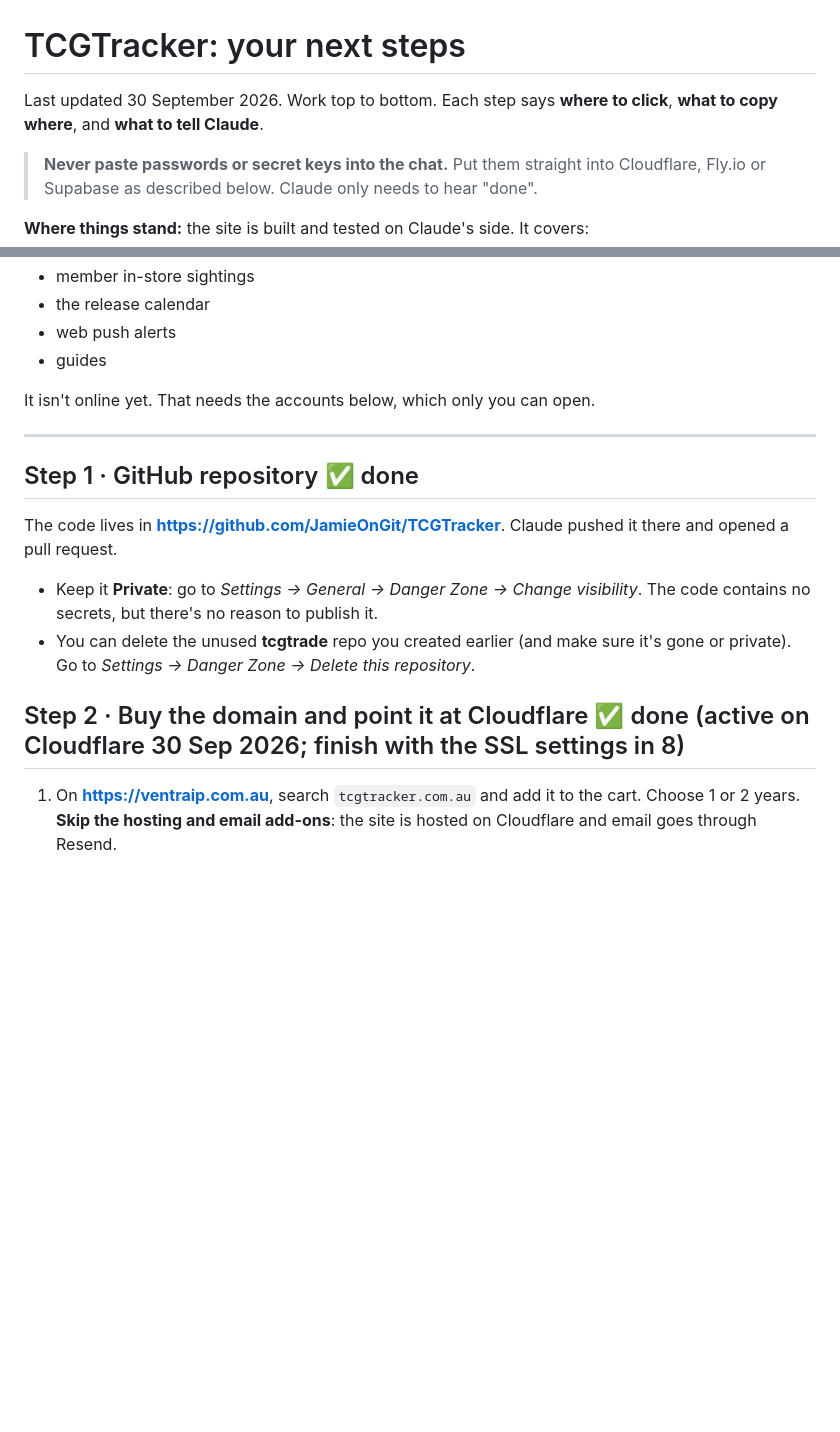
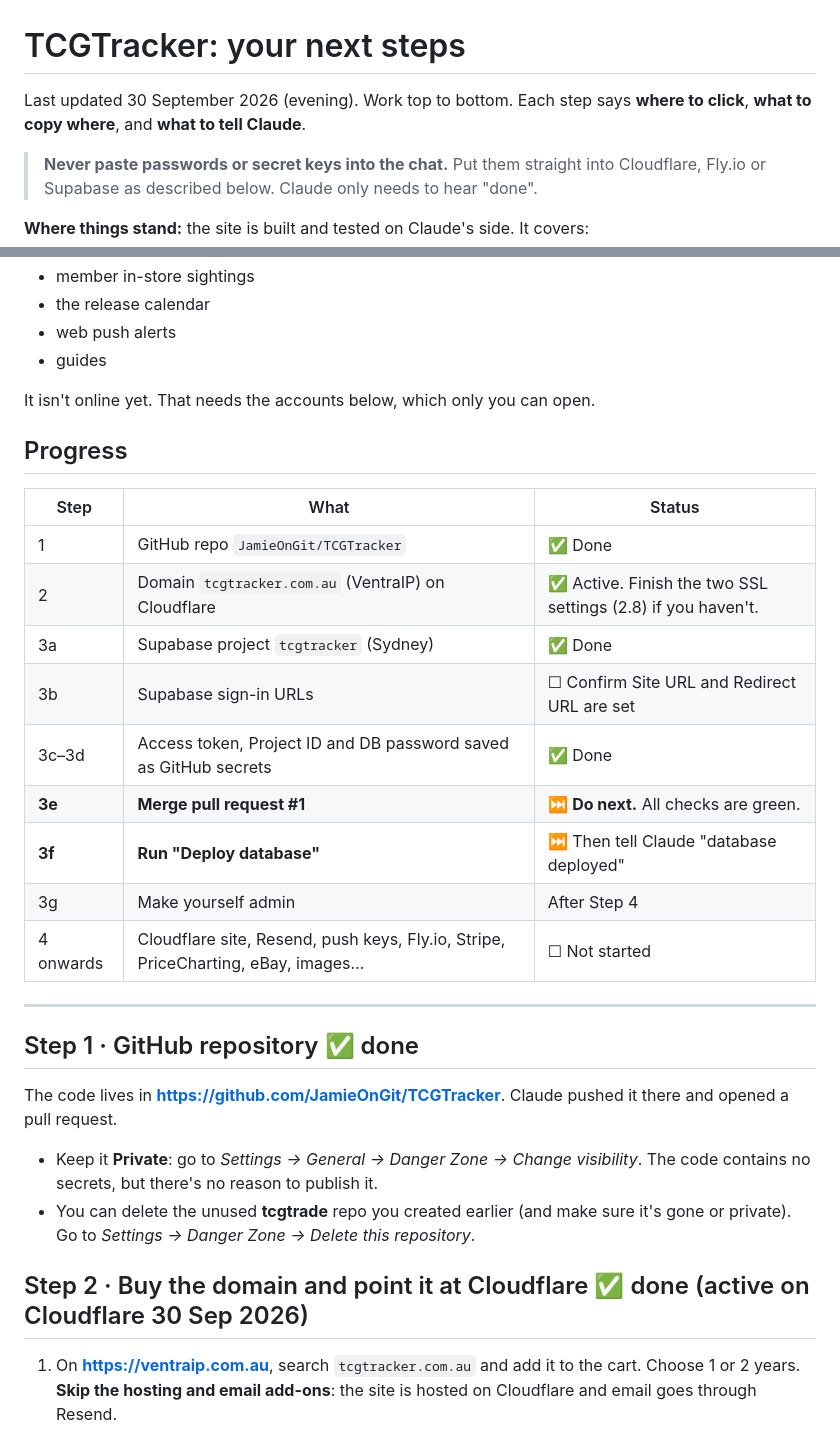
Before and after one commit to JamieOnGit/TCGTracker, a Markdown page: docs/YOUR-NEXT-STEPS.md, 2 parts joined by grey strips. Rendered like a GitHub page; blank space fills up the shorter version.

Commit message:
Docs: progress table; Supabase secrets done, merge and deploy next
Co-Authored-By: Claude Opus 5.5 <noreply@anthropic.com>
Claude-Session: https://claude.ai/code/session_01BRAuzKNMU8sDv12TA13Qt1

```diff
--- a/docs/YOUR-NEXT-STEPS.md
+++ b/docs/YOUR-NEXT-STEPS.md
@@ -1,6 +1,6 @@
 # TCGTracker: your next steps
 
-Last updated 30 September 2026. Work top to bottom. Each step says **where to click**, **what to copy where**, and **what to tell Claude**.
+Last updated 30 September 2026 (evening). Work top to bottom. Each step says **where to click**, **what to copy where**, and **what to tell Claude**.
 
 > **Never paste passwords or secret keys into the chat.** Put them straight into Cloudflare, Fly.io or Supabase as described below. Claude only needs to hear "done".
 
@@ -15,6 +15,19 @@ Last updated 30 September 2026. Work top to bottom. Each step says **where to cl
 
 It isn't online yet. That needs the accounts below, which only you can open.
 
+## Progress
+| Step | What | Status |
+|---|---|---|
+| 1 | GitHub repo `JamieOnGit/TCGTracker` | ✅ Done |
+| 2 | Domain `tcgtracker.com.au` (VentraIP) on Cloudflare | ✅ Active. Finish the two SSL settings (2.8) if you haven't. |
+| 3a | Supabase project `tcgtracker` (Sydney) | ✅ Done |
+| 3b | Supabase sign-in URLs | ☐ Confirm Site URL and Redirect URL are set |
+| 3c–3d | Access token, Project ID and DB password saved as GitHub secrets | ✅ Done |
+| **3e** | **Merge pull request #1** | ⏭ **Do next.** All checks are green. |
+| **3f** | **Run "Deploy database"** | ⏭ Then tell Claude "database deployed" |
+| 3g | Make yourself admin | After Step 4 |
+| 4 onwards | Cloudflare site, Resend, push keys, Fly.io, Stripe, PriceCharting, eBay, images… | ☐ Not started |
+
 ---
 
 ## Step 1 · GitHub repository ✅ done
@@ -22,7 +35,7 @@ The code lives in **https://github.com/JamieOnGit/TCGTracker**. Claude pushed it
 - Keep it **Private**: go to *Settings → General → Danger Zone → Change visibility*. The code contains no secrets, but there's no reason to publish it.
 - You can delete the unused **tcgtrade** repo you created earlier (and make sure it's gone or private). Go to *Settings → Danger Zone → Delete this repository*.
 
-## Step 2 · Buy the domain and point it at Cloudflare ✅ done (active on Cloudflare 30 Sep 2026; finish with the SSL settings in 8)
+## Step 2 · Buy the domain and point it at Cloudflare ✅ done (active on Cloudflare 30 Sep 2026)
 1. On **https://ventraip.com.au**, search `tcgtracker.com.au` and add it to the cart. Choose 1 or 2 years. **Skip the hosting and email add-ons**: the site is hosted on Cloudflare and email goes through Resend.
 2. At checkout, fill in the **.au eligibility** details: your **ABN**, the registrant name exactly as it appears on the ABN, and eligibility type (sole trader or company). No ABN yet? It's free at https://www.abr.gov.au.
 3. VentraIP emails you to confirm the registrant details. Click the link, or the .au registry can suspend the domain.
```
Also changed, not shown: other parts of docs/YOUR-NEXT-STEPS.md (+7 -4 lines).
